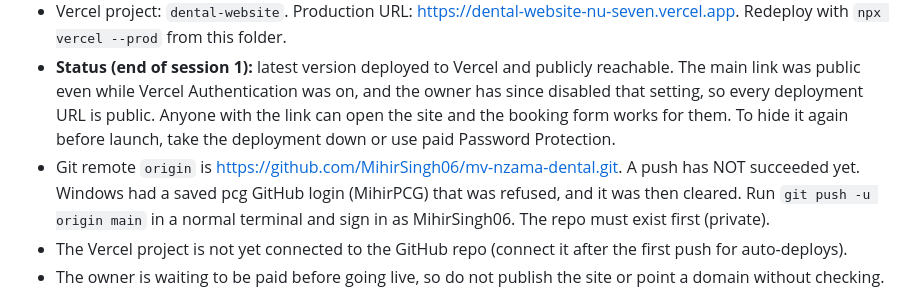
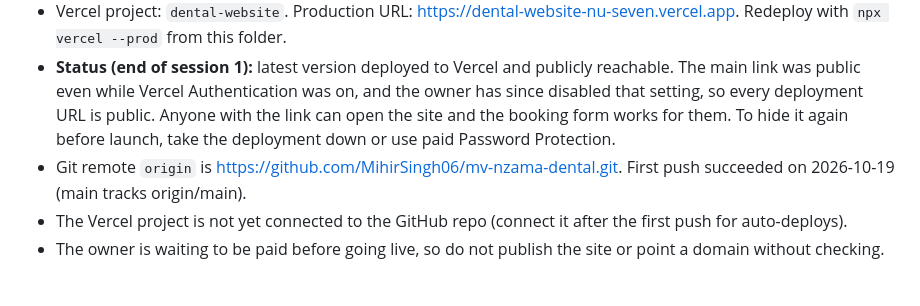
Before and after one commit to MihirSingh06/mv-nzama-dental, a Markdown page: CLAUDE.md, the part around the change. GitHub-like rendering.

Commit message:
Update deployment notes after first push
Co-Authored-By: Claude Opus 5.5 <noreply@anthropic.com>

```diff
--- a/CLAUDE.md
+++ b/CLAUDE.md
@@ -28,7 +28,7 @@ Hero collage, "ways to book" strip, Treatments (incl. in-house surgeon group), "
 - **Use the personal accounts only, never the pcg work account.** Git identity in this repo is set locally to Mihir Singh <Mihirsinghcs@gmail.com> and the global git identity is the work one. GitHub user: MihirSingh06. Vercel scope: mihirsingh06s-projects.
 - Vercel project: `dental-website`. Production URL: https://dental-website-nu-seven.vercel.app. Redeploy with `npx vercel --prod` from this folder.
 - **Status (end of session 1):** latest version deployed to Vercel and publicly reachable. The main link was public even while Vercel Authentication was on, and the owner has since disabled that setting, so every deployment URL is public. Anyone with the link can open the site and the booking form works for them. To hide it again before launch, take the deployment down or use paid Password Protection.
-- Git remote `origin` is https://github.com/MihirSingh06/mv-nzama-dental.git. A push has NOT succeeded yet. Windows had a saved pcg GitHub login (MihirPCG) that was refused, and it was then cleared. Run `git push -u origin main` in a normal terminal and sign in as MihirSingh06. The repo must exist first (private).
+- Git remote `origin` is https://github.com/MihirSingh06/mv-nzama-dental.git. First push succeeded on 2026-10-19 (main tracks origin/main).
 - The Vercel project is not yet connected to the GitHub repo (connect it after the first push for auto-deploys).
 - The owner is waiting to be paid before going live, so do not publish the site or point a domain without checking.
 
```
